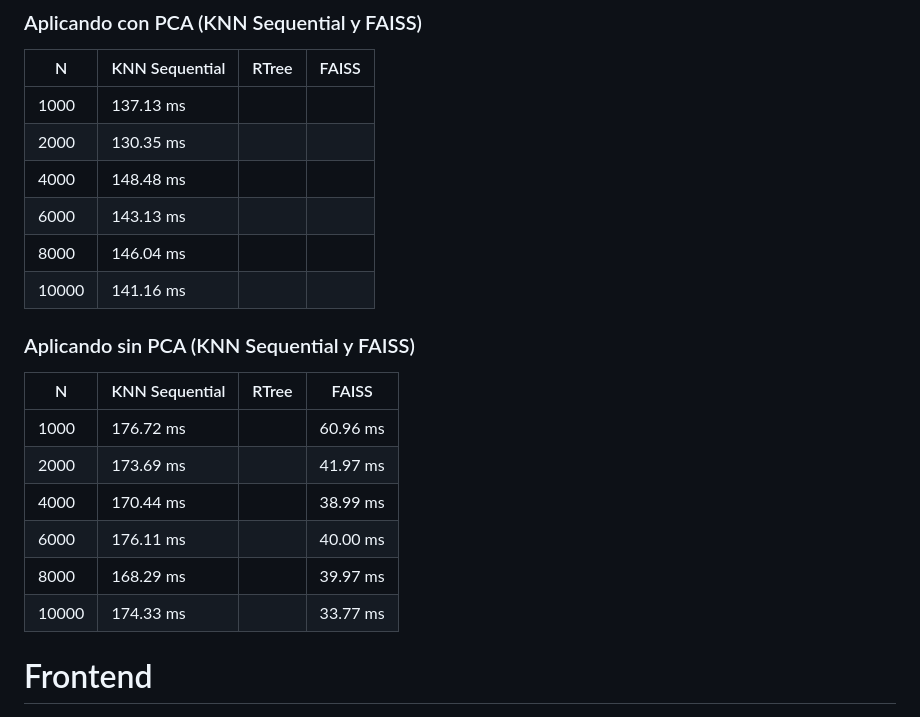
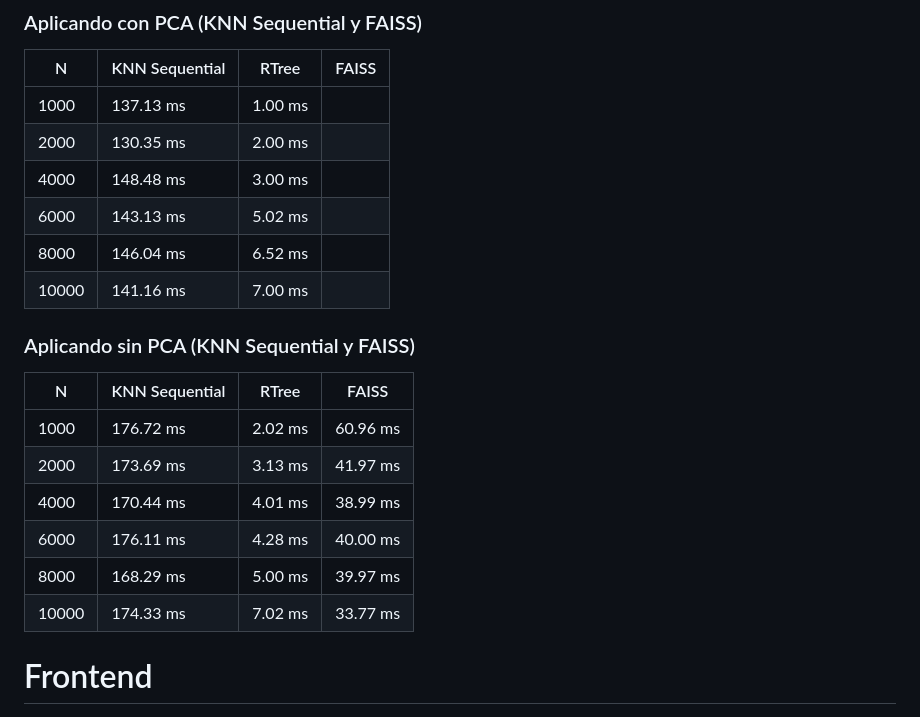
Before and after one commit to MuchSquid/proyecto_2_bd2, a Markdown page: README.md, the part around the change. Drawn GitHub-style.

Commit message:
experimentacion Rtree

```diff
--- a/README.md
+++ b/README.md
@@ -118,22 +118,22 @@ Usaremos el track_id `09nSCeCs6eYfAIJVfye1CE` para realziar la experimentación
 
 N | KNN Sequential | RTree | FAISS
 ---|---|---|---|
-1000 | 137.13 ms |  |
-2000 | 130.35 ms |  |
-4000 | 148.48 ms |  |
-6000 | 143.13 ms |  |
-8000 | 146.04 ms |  |
-10000 | 141.16 ms |  |
+1000 | 137.13 ms | 1.00 ms |
+2000 | 130.35 ms | 2.00 ms |
+4000 | 148.48 ms |3.00 ms  |
+6000 | 143.13 ms | 5.02 ms |
+8000 | 146.04 ms | 6.52 ms |
+10000 | 141.16 ms | 7.00 ms |
 
 ### Aplicando sin PCA (KNN Sequential y FAISS)
 N | KNN Sequential | RTree | FAISS
 ---|---|---|---|
-1000 | 176.72 ms |  | 60.96 ms
-2000 | 173.69 ms |  | 41.97 ms
-4000 | 170.44 ms |  | 38.99 ms
-6000 | 176.11 ms |  | 40.00 ms
-8000 | 168.29 ms |  | 39.97 ms
-10000 | 174.33 ms |  | 33.77 ms
+1000 | 176.72 ms |2.02 ms | 60.96 ms
+2000 | 173.69 ms |3.13 ms  | 41.97 ms
+4000 | 170.44 ms |4.01 ms  | 38.99 ms
+6000 | 176.11 ms | 4.28 ms  | 40.00 ms
+8000 | 168.29 ms | 5.00 ms | 39.97 ms
+10000 | 174.33 ms |7.02 ms  | 33.77 ms
 
 
 # Frontend
```
